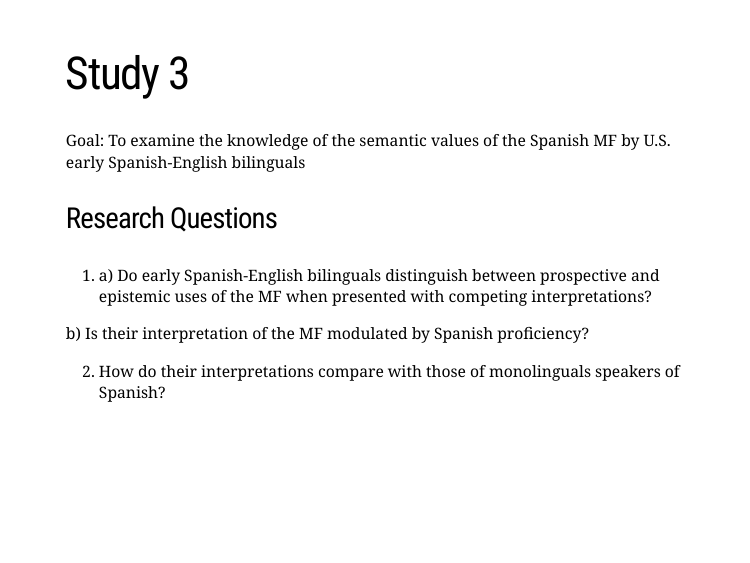
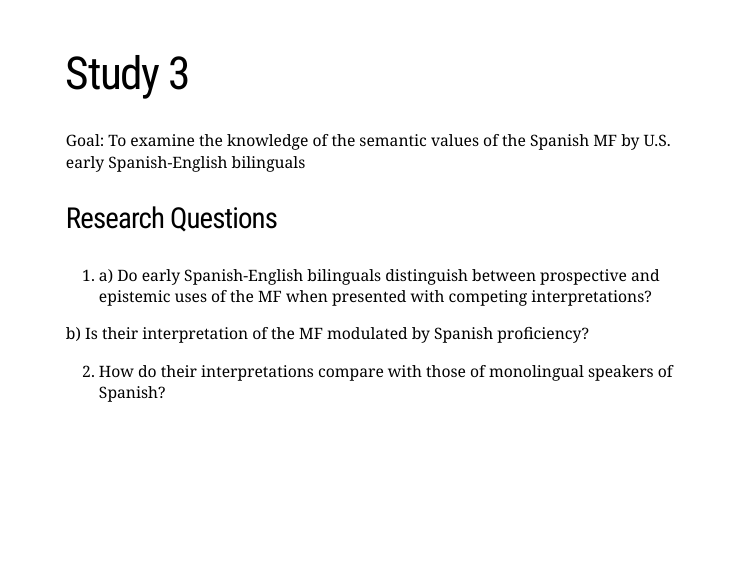
Before and after one commit to mfeliuribas/dissertation_proposal, an R Markdown document (diss_prop_pres.Rmd): page 15 of 27. Rendered offline with R 4.5, knitr and Pandoc, with nearby package versions; the slides are laid out offline by our stand-in for remark.js, each with all of its steps uncovered, in fonts that may differ from those the slides ask for, and without slide numbers, shadows or browser add-ons; a font, style sheet, LaTeX package, included part or bibliography that could not be used is replaced or left out.

Commit message:
more typos

```diff
--- a/diss_prop_pres.Rmd
+++ b/diss_prop_pres.Rmd
@@ -396,7 +396,7 @@ Coding procedure:
 
   b) Is their interpretation of the MF modulated by Spanish proficiency?
 
-2. How do their interpretations compare with those of monolinguals speakers of Spanish?
+2. How do their interpretations compare with those of monolingual speakers of Spanish?
 
 ---
 <div style="font-size: 95%">
```
